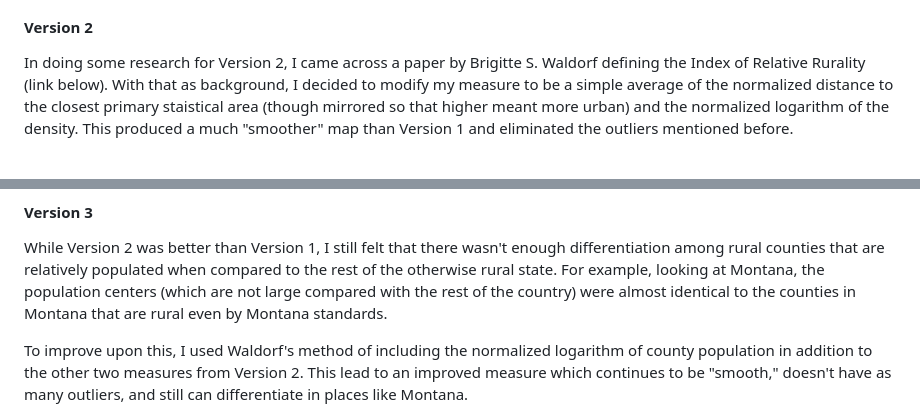
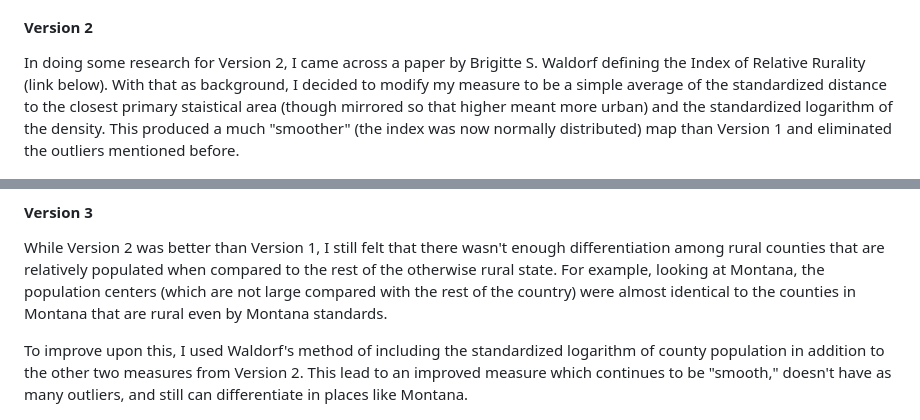
Before and after one commit to jefferickson/county-dendist-map, a Markdown page: README.md, 2 parts joined by grey strips. Rendered like a GitHub page.

```diff
--- a/README.md
+++ b/README.md
@@ -21,7 +21,7 @@ For the initial version, I decided to use a ratio of county density and distance
 
 #### Version 2
 
-In doing some research for Version 2, I came across a paper by Brigitte S. Waldorf defining the Index of Relative Rurality (link below). With that as background, I decided to modify my measure to be a simple average of the normalized distance to the closest primary staistical area (though mirrored so that higher meant more urban) and the normalized logarithm of the density. This produced a much "smoother" map than Version 1 and eliminated the outliers mentioned before.
+In doing some research for Version 2, I came across a paper by Brigitte S. Waldorf defining the Index of Relative Rurality (link below). With that as background, I decided to modify my measure to be a simple average of the standardized distance to the closest primary staistical area (though mirrored so that higher meant more urban) and the standardized logarithm of the density. This produced a much "smoother" (the index was now normally distributed) map than Version 1 and eliminated the outliers mentioned before.
 
 ![Version 2 of Map](https://raw.githubusercontent.com/jefferickson/county-dendist-map/master/map_output/map.v2.png)
 
@@ -29,7 +29,7 @@ In doing some research for Version 2, I came across a paper by Brigitte S. Waldo
 
 While Version 2 was better than Version 1, I still felt that there wasn't enough differentiation among rural counties that are relatively populated when compared to the rest of the otherwise rural state. For example, looking at Montana, the population centers (which are not large compared with the rest of the country) were almost identical to the counties in Montana that are rural even by Montana standards.
 
-To improve upon this, I used Waldorf's method of including the normalized logarithm of county population in addition to the other two measures from Version 2. This lead to an improved measure which continues to be "smooth," doesn't have as many outliers, and still can differentiate in places like Montana.
+To improve upon this, I used Waldorf's method of including the standardized logarithm of county population in addition to the other two measures from Version 2. This lead to an improved measure which continues to be "smooth," doesn't have as many outliers, and still can differentiate in places like Montana.
 
 ![Version 3 of Map](https://raw.githubusercontent.com/jefferickson/county-dendist-map/master/map_output/map.v3.png)
 [Large PDF](https://raw.githubusercontent.com/jefferickson/county-dendist-map/master/map_output/map.v3.pdf)
```
Also changed, not shown: other parts of README.md (+33 -1 lines), map_output/index.density.png (added), 2 other files.
